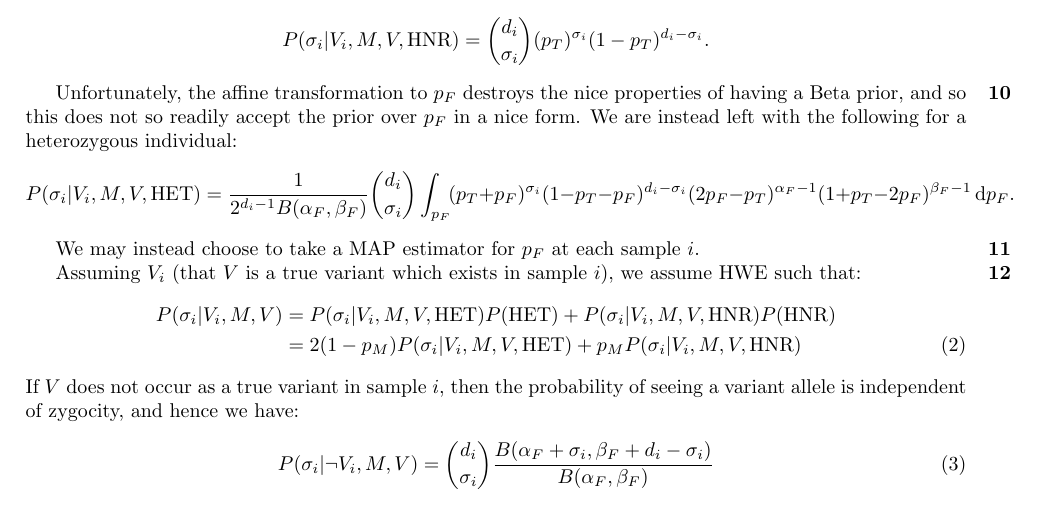
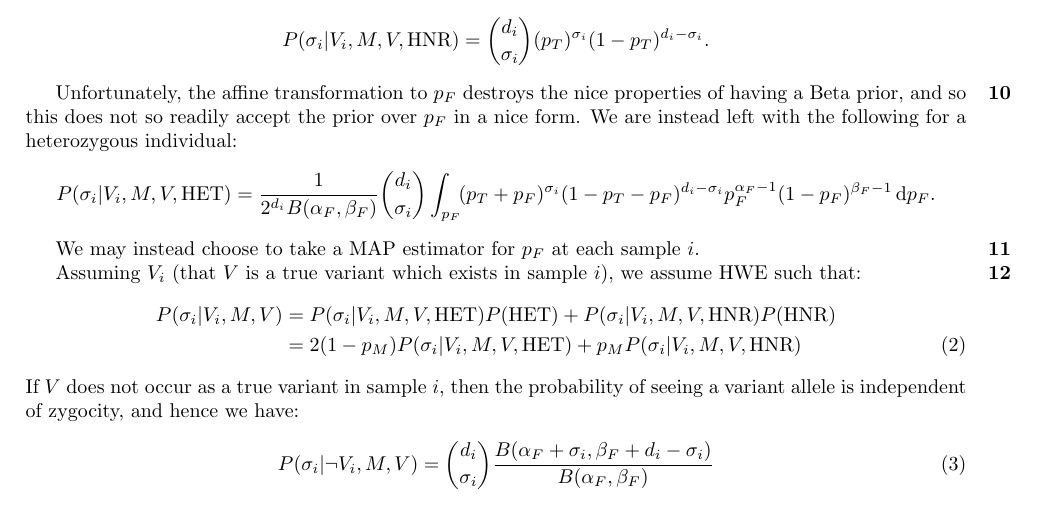
Before and after one commit to nc6/segregationBias, a LaTeX document (report/bayesSegregation.tex): part of page 2 of 3, cut so that both start at the same text. Compiled offline with pdfLaTeX.

Commit message:
Update some of the details - maths was wrong.

```diff
--- a/report/bayesSegregation.tex
+++ b/report/bayesSegregation.tex
@@ -58,7 +58,7 @@ P(\sigma_i | V_i,M,V,\mathrm{HNR}) &= \binom{d_i}{\sigma_i}(p_T)^{\sigma_i}(1-p_
 \end{align*}
 \npar Unfortunately, the affine transformation to $p_F$ destroys the nice properties of having a Beta prior, and so this does not so readily accept the prior over $p_F$ in a nice form. We are instead left with the following for a heterozygous individual:
 \[
-P(\sigma_i | V_i,M,V,\mathrm{HET}) = \frac{1}{2^{d_i -1} B(\alpha_F, \beta_F)}\binom{d_i}{\sigma_i}\int_{p_F}\! (p_T + p_F)^{\sigma_i}(1-p_T-p_F)^{d_i - \sigma_i}(2p_F -p_T)^{\alpha_F -1}(1+p_T-2p_F)^{\beta_F -1}\, \mathrm{d} p_F.
+P(\sigma_i | V_i,M,V,\mathrm{HET}) = \frac{1}{2^{d_i} B(\alpha_F, \beta_F)}\binom{d_i}{\sigma_i}\int_{p_F}\! (p_T + p_F)^{\sigma_i}(1-p_T-p_F)^{d_i - \sigma_i}p_F^{\alpha_F -1}(1 - p_F)^{\beta_F -1}\, \mathrm{d} p_F.
 \]
 \npar We may instead choose to take a MAP estimator for $p_F$ at each sample $i$.
 
```
Also changed, not shown: 1 other file.
